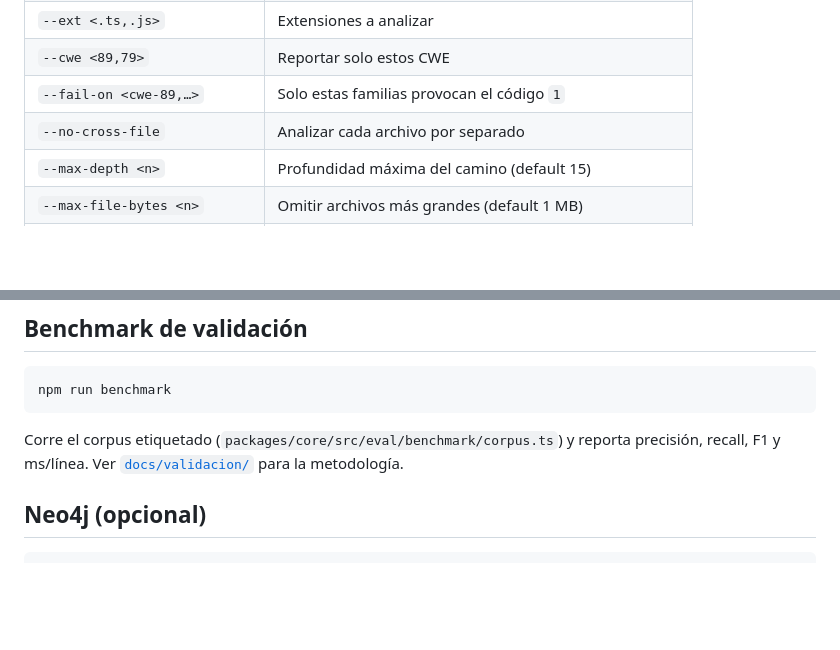
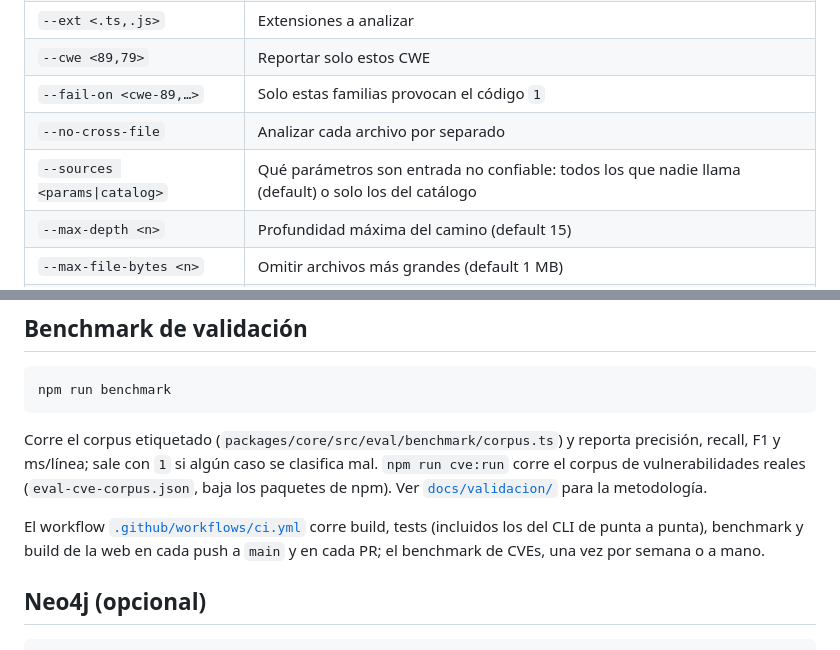
Before and after one commit to MaxiZk/graphsast, a Markdown page: README.md, 2 parts joined by grey strips. GitHub-like rendering; blank space fills up the shorter version.

````diff
--- a/README.md
+++ b/README.md
@@ -154,6 +189,7 @@ mostrando todas. Una familia que no está activa en el catálogo es un error
 | `--cwe <89,79>` | Reportar solo estos CWE |
 | `--fail-on <cwe-89,…>` | Solo estas familias provocan el código `1` |
 | `--no-cross-file` | Analizar cada archivo por separado |
+| `--sources <params\|catalog>` | Qué parámetros son entrada no confiable: todos los que nadie llama (default) o solo los del catálogo |
 | `--max-depth <n>` | Profundidad máxima del camino (default 15) |
 | `--max-file-bytes <n>` | Omitir archivos más grandes (default 1 MB) |
 | `--verbose`, `--no-path` | Nivel de detalle del reporte de texto |
@@ -304,8 +340,15 @@ npm run benchmark
 ```
 
 Corre el corpus etiquetado (`packages/core/src/eval/benchmark/corpus.ts`) y
-reporta precisión, recall, F1 y ms/línea. Ver
+reporta precisión, recall, F1 y ms/línea; sale con `1` si algún caso se
+clasifica mal. `npm run cve:run` corre el corpus de vulnerabilidades reales
+(`eval-cve-corpus.json`, baja los paquetes de npm). Ver
 [`docs/validacion/`](docs/validacion/) para la metodología.
+
+El workflow [`.github/workflows/ci.yml`](.github/workflows/ci.yml) corre build,
+tests (incluidos los del CLI de punta a punta), benchmark y build de la web en
+cada push a `main` y en cada PR; el benchmark de CVEs, una vez por semana o a
+mano.
 
 ## Neo4j (opcional)
 
````
Also changed, not shown: other parts of README.md (+69 -33 lines), docs/validacion/2026-10-10-graphsast-precision-motor.md (added, +64 -0 lines).
